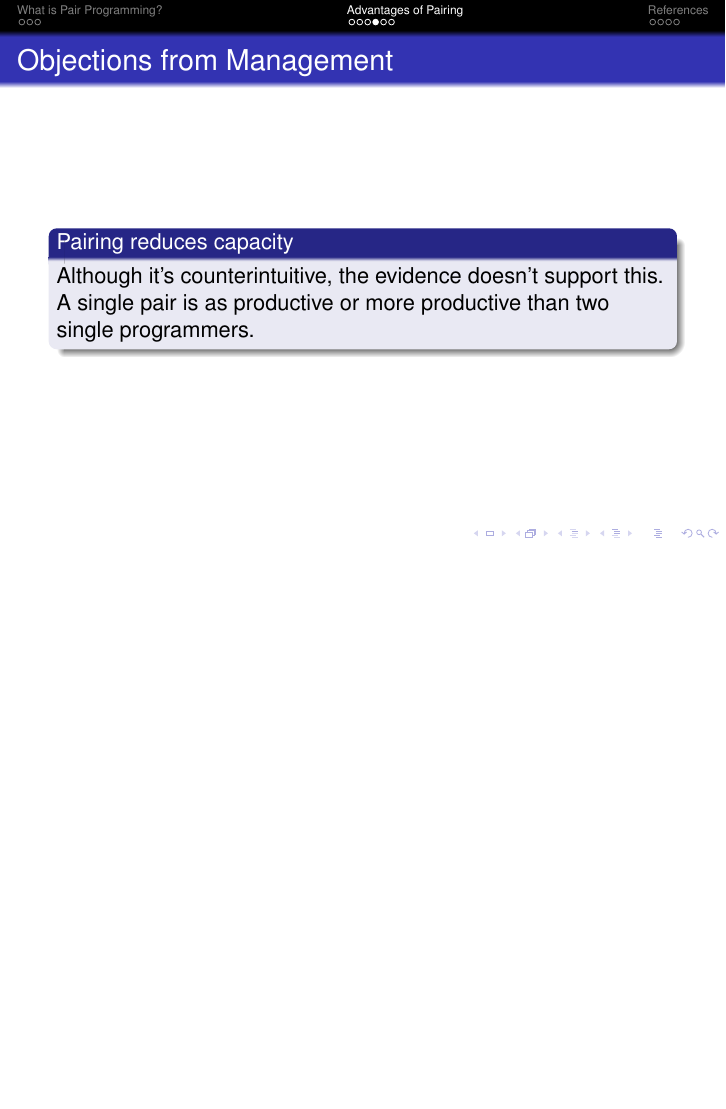
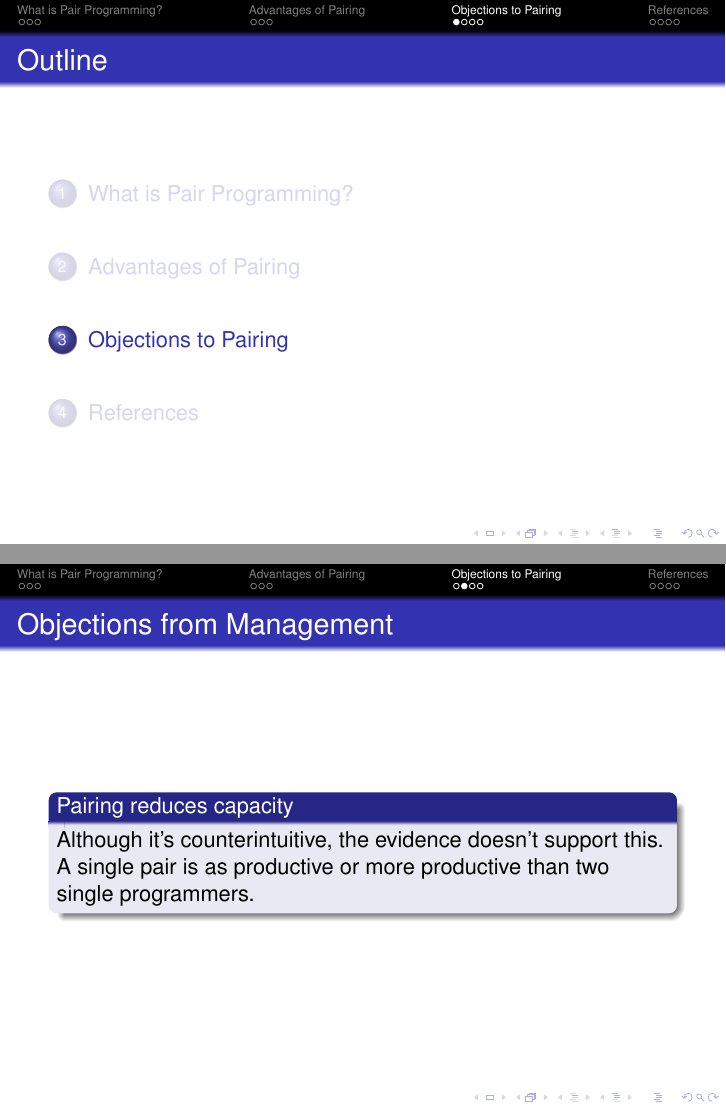
Before and after one commit to philosodad/pair_pres, LaTeX slides (pairing.tex, which reads pp-objections.tex): page 9 of 15 before the commit and pages 9 and 10 of 16 after it, the two joined at a grey line, the shorter picture padded with empty space. Compiled offline with pdfLaTeX.

Commit message:
Fixed emphasized text, added section heading.
There was a bug on one slide with the position of a '{', and
the "objections to pairing" needed to be its own section.

```diff
--- a/pairing.tex
+++ b/pairing.tex
@@ -70,6 +70,7 @@
 \input{pp-intro.tex}
 \section{Advantages of Pairing}
 \input{pp-how.tex}
+\section{Objections to Pairing}
 \input{pp-objections.tex}
 \section{References}
 \begin{frame}[allowframebreaks]
--- a/pp-objections.tex
+++ b/pp-objections.tex
@@ -8,7 +8,7 @@
 \begin{frame}[allowframebreaks]
   \frametitle{Objections from Developers}
   \begin{block}{Pairing is Difficult}
-  Pairing \em{is} a skill, but not one that is difficult to aquire\cite{Mendes:2005:IPN:1151954.1067526}. Participants in pairing tend to view the practice positively, even after initial resistance\cite{Begel:2008:PPW:1414004.1414026}.
+  Pairing {\em is} a skill, but not one that is difficult to aquire\cite{Mendes:2005:IPN:1151954.1067526}. Participants in pairing tend to view the practice positively, even after initial resistance\cite{Begel:2008:PPW:1414004.1414026}.
   \end{block}
   \begin{block}{Process Problems}
   \begin{itemize}
```
